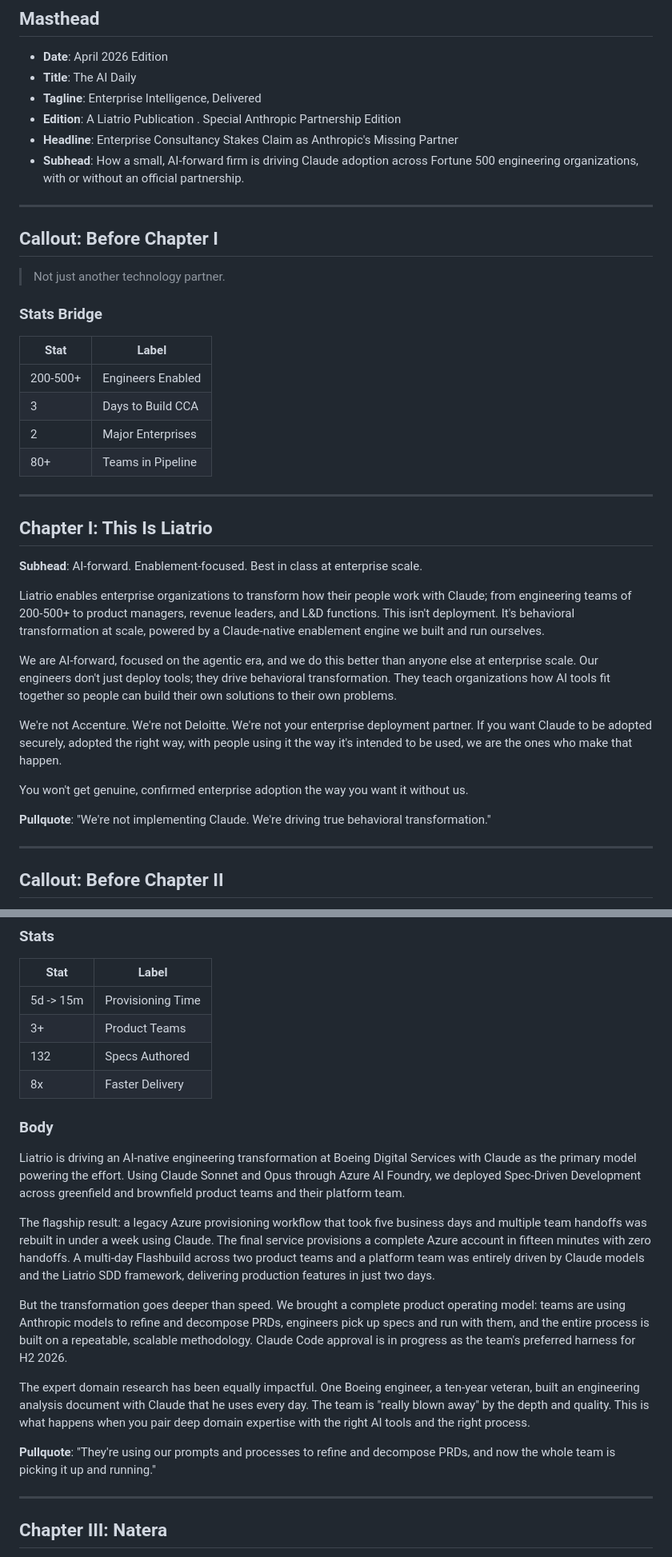
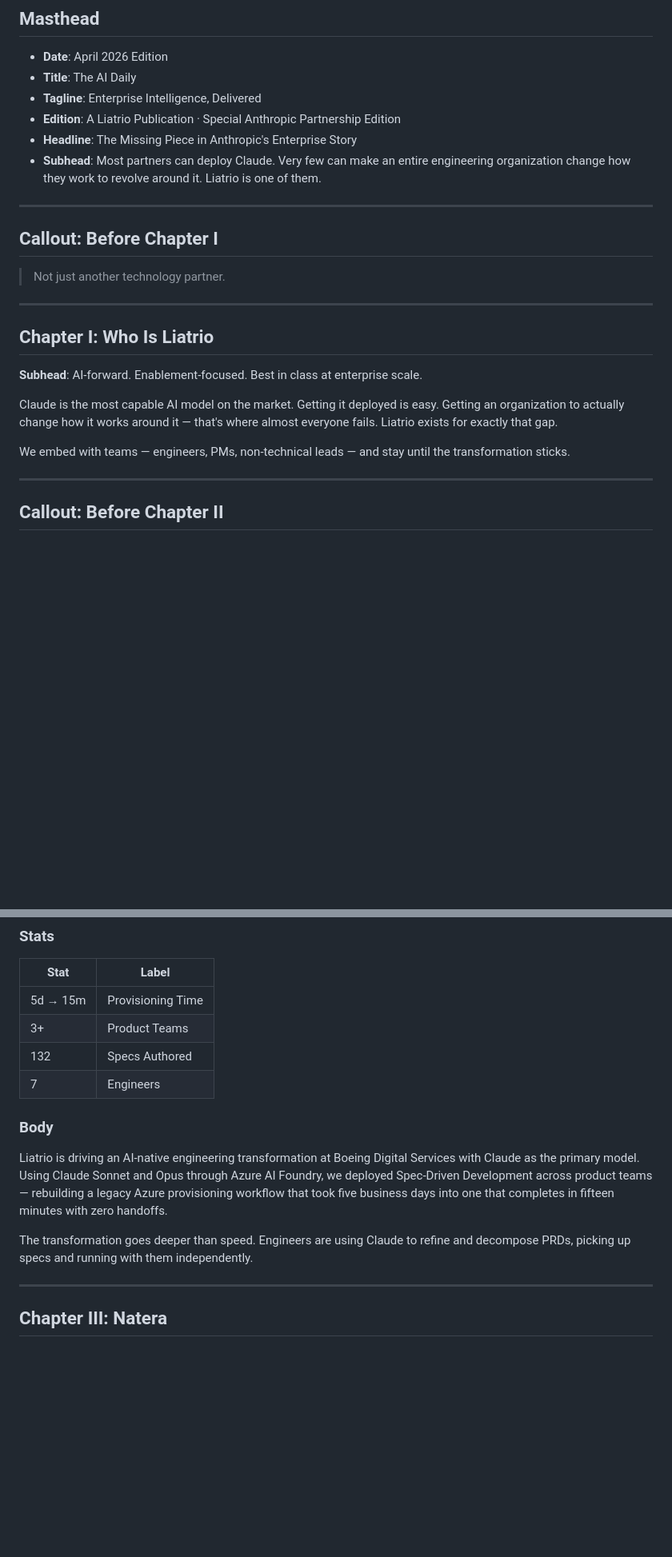
Before and after one commit to liatrio/ai-enablement-one-pager, a Markdown page: content.md, 2 parts joined by grey strips. Shown at 80% size. Drawn GitHub-style; blank space fills up the shorter version.

```diff
--- a/content.md
+++ b/content.md
@@ -9,9 +9,9 @@ All text content for the Anthropic partnership site. Edit here, then update `ind
 - **Date**: April 2026 Edition
 - **Title**: The AI Daily
 - **Tagline**: Enterprise Intelligence, Delivered
-- **Edition**: A Liatrio Publication . Special Anthropic Partnership Edition
-- **Headline**: Enterprise Consultancy Stakes Claim as Anthropic's Missing Partner
-- **Subhead**: How a small, AI-forward firm is driving Claude adoption across Fortune 500 engineering organizations, with or without an official partnership.
+- **Edition**: A Liatrio Publication · Special Anthropic Partnership Edition
+- **Headline**: The Missing Piece in Anthropic's Enterprise Story
+- **Subhead**: Most partners can deploy Claude. Very few can make an entire engineering organization change how they work to revolve around it. Liatrio is one of them.
 
 ---
 
@@ -19,30 +19,15 @@ All text content for the Anthropic partnership site. Edit here, then update `ind
 
 > Not just another technology partner.
 
-### Stats Bridge
-
-| Stat | Label |
-|------|-------|
-| 200-500+ | Engineers Enabled |
-| 3 | Days to Build CCA |
-| 2 | Major Enterprises |
-| 80+ | Teams in Pipeline |
-
 ---
 
-## Chapter I: This Is Liatrio
+## Chapter I: Who Is Liatrio
 
 **Subhead**: AI-forward. Enablement-focused. Best in class at enterprise scale.
 
-Liatrio enables enterprise organizations to transform how their people work with Claude; from engineering teams of 200-500+ to product managers, revenue leaders, and L&D functions. This isn't deployment. It's behavioral transformation at scale, powered by a Claude-native enablement engine we built and run ourselves.
+Claude is the most capable AI model on the market. Getting it deployed is easy. Getting an organization to actually change how it works around it — that's where almost everyone fails. Liatrio exists for exactly that gap.
 
-We are AI-forward, focused on the agentic era, and we do this better than anyone else at enterprise scale. Our engineers don't just deploy tools; they drive behavioral transformation. They teach organizations how AI tools fit together so people can build their own solutions to their own problems.
-
-We're not Accenture. We're not Deloitte. We're not your enterprise deployment partner. If you want Claude to be adopted securely, adopted the right way, with people using it the way it's intended to be used, we are the ones who make that happen.
-
-You won't get genuine, confirmed enterprise adoption the way you want it without us.
-
-**Pullquote**: "We're not implementing Claude. We're driving true behavioral transformation."
+We embed with teams — engineers, PMs, non-technical leads — and stay until the transformation sticks.
 
 ---
 
@@ -60,22 +45,16 @@ You won't get genuine, confirmed enterprise adoption the way you want it without
 
 | Stat | Label |
 |------|-------|
-| 5d -> 15m | Provisioning Time |
+| 5d → 15m | Provisioning Time |
 | 3+ | Product Teams |
 | 132 | Specs Authored |
-| 8x | Faster Delivery |
+| 7 | Engineers |
 
 ### Body
 
-Liatrio is driving an AI-native engineering transformation at Boeing Digital Services with Claude as the primary model powering the effort. Using Claude Sonnet and Opus through Azure AI Foundry, we deployed Spec-Driven Development across greenfield and brownfield product teams and their platform team.
+Liatrio is driving an AI-native engineering transformation at Boeing Digital Services with Claude as the primary model. Using Claude Sonnet and Opus through Azure AI Foundry, we deployed Spec-Driven Development across product teams — rebuilding a legacy Azure provisioning workflow that took five business days into one that completes in fifteen minutes with zero handoffs.
 
-The flagship result: a legacy Azure provisioning workflow that took five business days and multiple team handoffs was rebuilt in under a week using Claude. The final service provisions a complete Azure account in fifteen minutes with zero handoffs. A multi-day Flashbuild across two product teams and a platform team was entirely driven by Claude models and the Liatrio SDD framework, delivering production features in just two days.
-
-But the transformation goes deeper than speed. We brought a complete product operating model: teams are using Anthropic models to refine and decompose PRDs, engineers pick up specs and run with them, and the entire process is built on a repeatable, scalable methodology. Claude Code approval is in progress as the team's preferred harness for H2 2026.
-
-The expert domain research has been equally impactful. One Boeing engineer, a ten-year veteran, built an engineering analysis document with Claude that he uses every day. The team is "really blown away" by the depth and quality. This is what happens when you pair deep domain expertise with the right AI tools and the right process.
-
-**Pullquote**: "They're using our prompts and processes to refine and decompose PRDs, and now the whole team is picking it up and running."
+The transformation goes deeper than speed. Engineers are using Claude to refine and decompose PRDs, picking up specs and running with them independently.
 
 ---
 
```
Also changed, not shown: other parts of content.md (+20 -49 lines).
